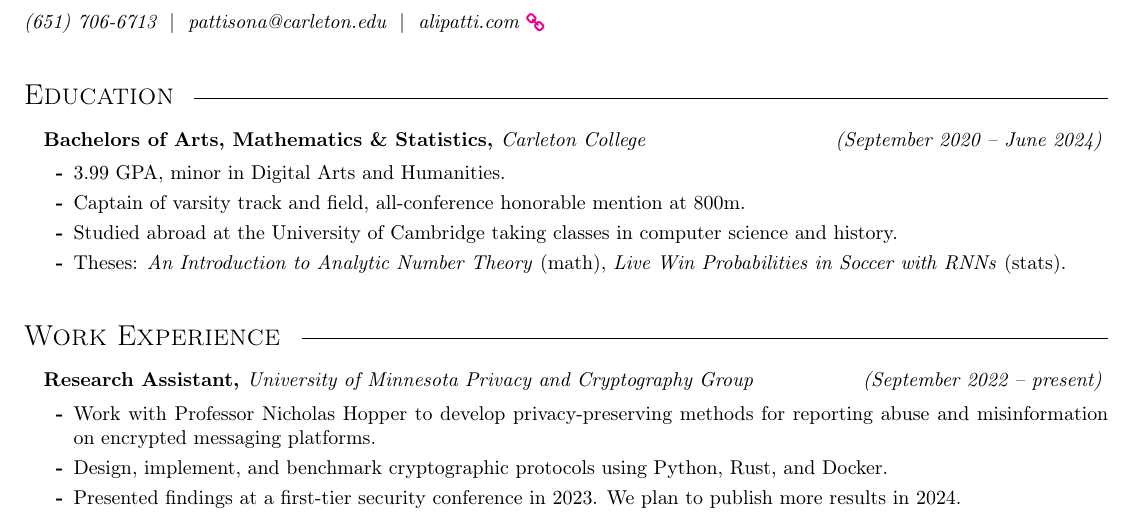
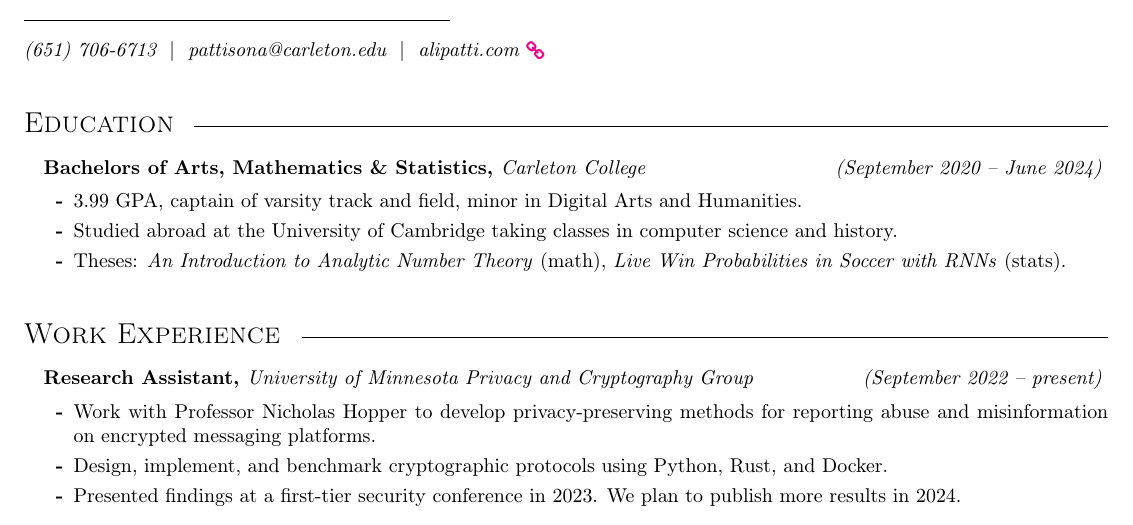
Before and after one commit to alipatti/cv, a LaTeX CV (latex/main.tex): part of page 1 of 3, cut so that both start at the same text. Compiled offline with pdfLaTeX.

Commit message:
remove separate line about track captainship

```diff
--- a/latex/main.tex
+++ b/latex/main.tex
@@ -23,8 +23,7 @@
 {September 2020 -- June 2024}
 
 \begin{itemize}
-	\item 3.99 GPA,  minor in Digital Arts and Humanities.
-	\item Captain of varsity track and field, all-conference honorable mention at 800m.
+	\item 3.99 GPA, captain of varsity track and field, minor in Digital Arts and Humanities.
 	\item Studied abroad at the University of Cambridge taking classes in computer science and history.
 	\item Theses:
 	      \textit{An Introduction to Analytic Number Theory} (math),
```
Also changed, not shown: latex/main.tex (3 more changed lines).
